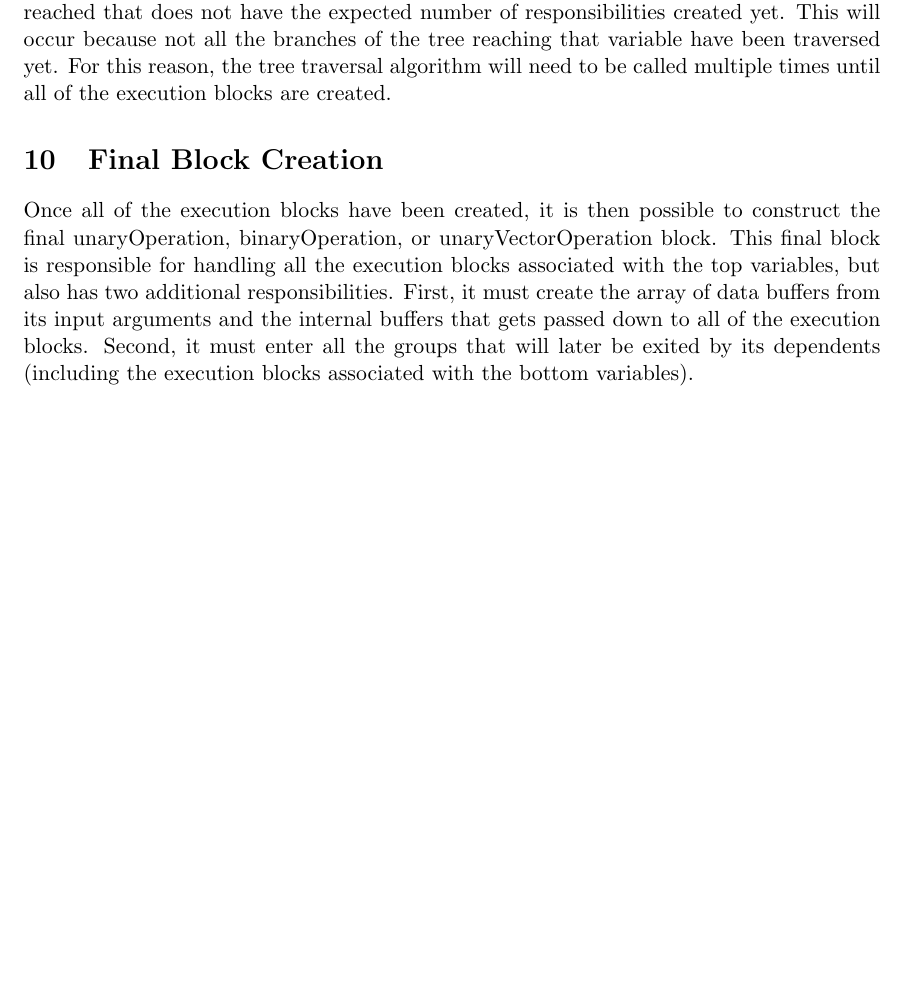
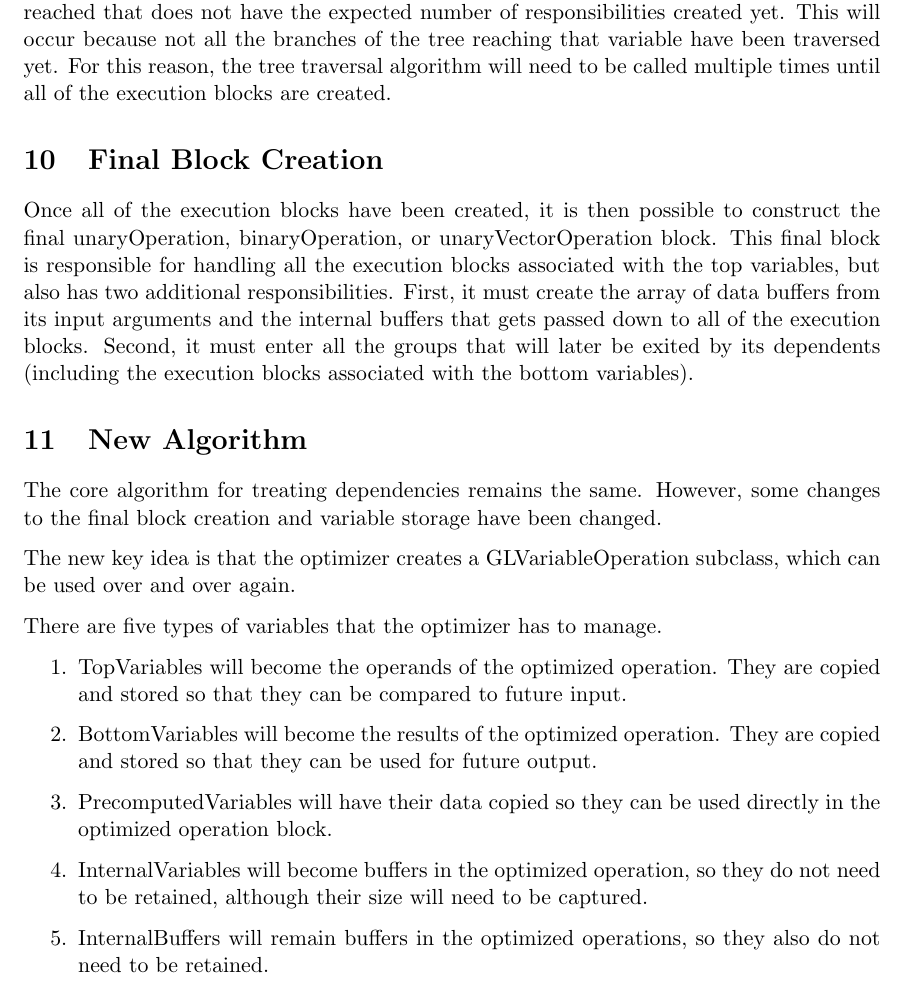
Before and after one commit to JeffreyEarly/GLNumericalModelingKit, a LaTeX document (Documentation/Optimizer.tex): part of page 13 of 13, cut so that both start at the same text, the shorter picture padded with empty space. Compiled offline with pdfLaTeX.

```diff
--- a/Documentation/Optimizer.tex
+++ b/Documentation/Optimizer.tex
@@ -272,5 +272,20 @@
 
 Once all of the execution blocks have been created, it is then possible to construct the final unaryOperation, binaryOperation, or unaryVectorOperation block. This final block is responsible for handling all the execution blocks associated with the top variables, but also has two additional responsibilities. First, it must create the array of data buffers from its input arguments and the internal buffers that gets passed down to all of the execution blocks. Second, it must enter all the groups that will later be exited by its dependents (including the execution blocks associated with the bottom variables).
 
+\section{New Algorithm}
+
+The core algorithm for treating dependencies remains the same. However, some changes to the final block creation and variable storage have been changed.
+
+The new key idea is that the optimizer creates a GLVariableOperation subclass, which can be used over and over again.
+
+There are five types of variables that the optimizer has to manage.
+\begin{enumerate}
+\item TopVariables will become the operands of the optimized operation. They are copied and stored so that they can be compared to future input.
+\item BottomVariables will become the results of the optimized operation. They are copied and stored so that they can be used for future output.
+\item PrecomputedVariables will have their data copied so they can be used directly in the optimized operation block.
+\item InternalVariables will become buffers in the optimized operation, so they do not need to be retained, although their size will need to be captured.
+\item InternalBuffers will remain buffers in the optimized operations, so they also do not need to be retained.
+\end{enumerate}
+
 
 \end{document}
```
Also changed, not shown: Documentation/Optimizer.pdf, 10 other files.
